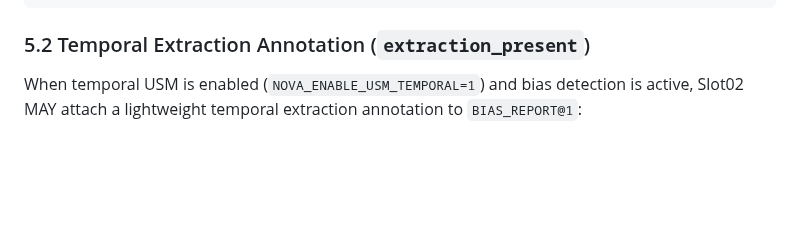
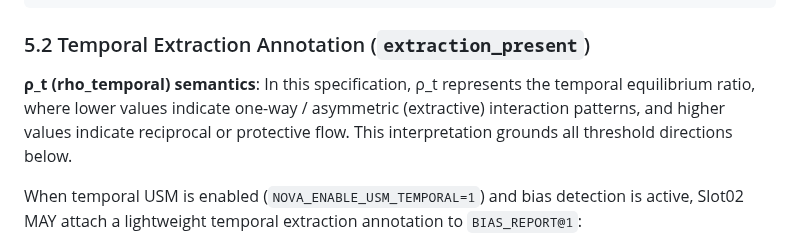
Before and after one commit to PavlosKolivatzis/nova-civilizational-architecture, a Markdown page: docs/specs/slot02_usm_bias_detection_spec.md, the part around the change. Rendered like a GitHub page; blank space fills up the shorter version.

Commit message:
docs(slot02): add ρ_t semantic definition to extraction annotation section

```diff
--- a/docs/specs/slot02_usm_bias_detection_spec.md
+++ b/docs/specs/slot02_usm_bias_detection_spec.md
@@ -218,6 +218,8 @@ schema:
 
 ### 5.2 Temporal Extraction Annotation (`extraction_present`)
 
+**ρ_t (rho_temporal) semantics**: In this specification, ρ_t represents the temporal equilibrium ratio, where lower values indicate one-way / asymmetric (extractive) interaction patterns, and higher values indicate reciprocal or protective flow. This interpretation grounds all threshold directions below.
+
 When temporal USM is enabled (`NOVA_ENABLE_USM_TEMPORAL=1`) and bias detection is active, Slot02 MAY attach a lightweight temporal extraction annotation to `BIAS_REPORT@1`:
 
 - **Field:** `extraction_present: bool | null`
```
